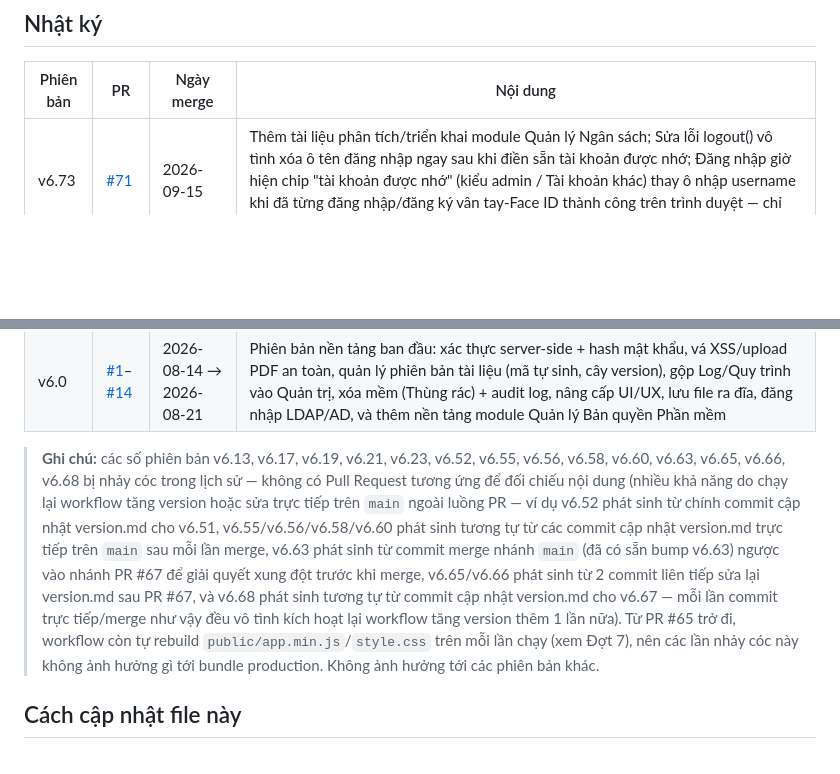
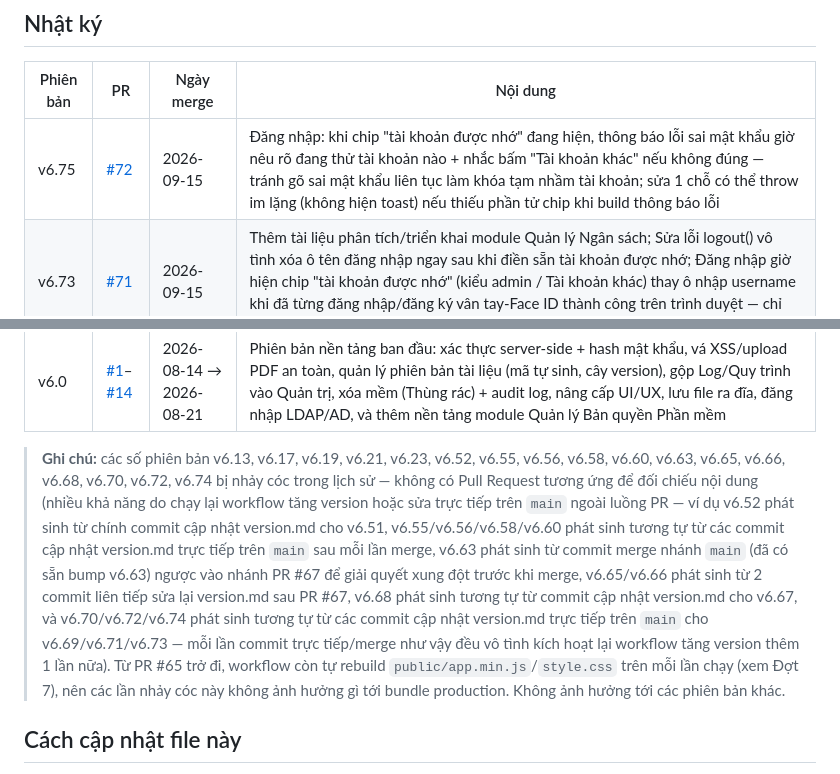
Before and after one commit to pth8081/Brg-dms, a Markdown page: version.md, 2 parts joined by grey strips. GitHub-like rendering; blank space fills up the shorter version.

Commit message:
Cập nhật version.md: thêm dòng v6.75 (PR #72)

```diff
--- a/version.md
+++ b/version.md
@@ -12,6 +12,7 @@ sinh ra sau merge, số PR, ngày merge, và mô tả ngắn gọn nội dung th
 
 | Phiên bản | PR | Ngày merge | Nội dung |
 |---|---|---|---|
+| v6.75 | [#72](https://github.com/pth8081/Brg-dms/pull/72) | 2026-09-15 | Đăng nhập: khi chip "tài khoản được nhớ" đang hiện, thông báo lỗi sai mật khẩu giờ nêu rõ đang thử tài khoản nào + nhắc bấm "Tài khoản khác" nếu không đúng — tránh gõ sai mật khẩu liên tục làm khóa tạm nhầm tài khoản; sửa 1 chỗ có thể throw im lặng (không hiện toast) nếu thiếu phần tử chip khi build thông báo lỗi |
 | v6.73 | [#71](https://github.com/pth8081/Brg-dms/pull/71) | 2026-09-15 | Thêm tài liệu phân tích/triển khai module Quản lý Ngân sách; Sửa lỗi logout() vô tình xóa ô tên đăng nhập ngay sau khi điền sẵn tài khoản được nhớ; Đăng nhập giờ hiện chip "tài khoản được nhớ" (kiểu admin / Tài khoản khác) thay ô nhập username khi đã từng đăng nhập/đăng ký vân tay-Face ID thành công trên trình duyệt — chỉ đổi khi tự bấm Tài khoản khác hoặc đăng nhập thành công bằng tài khoản khác |
 | v6.71 | [#70](https://github.com/pth8081/Brg-dms/pull/70) | 2026-09-15 | Sửa lỗi sidebar (z-50, menu kéo di động) đè lên màn hình đăng nhập sau khi đăng xuất ở độ rộng máy tính (dùng !hidden cho #appShell + nâng z-index màn hình đăng nhập); Ngân sách — thêm cột Ghi chú vào cả 3 bảng + cột Danh mục (Phần mềm/Phần cứng/Dịch vụ/Hệ thống) bắt buộc khi tạo Đề xuất/Phê duyệt (kể cả nhập Excel), luôn kế thừa xuống Sử dụng, thêm vào báo cáo nhóm theo; Làm gọn trang đăng nhập + đổi nội dung phản ánh đúng 3 mục đích hệ thống (Tài liệu/Bản quyền phần mềm/Dịch vụ CNTT) |
 | v6.69 | [#69](https://github.com/pth8081/Brg-dms/pull/69) | 2026-09-15 | Ngân sách sử dụng: thêm Sửa (chỉ Công ty/Đơn vị/Ghi chú, khóa cứng phần còn lại theo dòng Phê duyệt gốc) + Xóa dòng cha (chỉ khi chưa có mục con, tự mở lại dòng Phê duyệt gốc về chờ duyệt); Đăng nhập vân tay/Face ID (WebAuthn/passkey) — lối vào nhanh bổ sung, không thay mật khẩu; Trang chủ thêm 3 thẻ module chính (Tài liệu/Bản quyền/CNTT); Chuyển ứng dụng thành PWA (manifest + icon + service worker chỉ cache vỏ tài nguyên tĩnh, không cache API) |
@@ -72,20 +73,23 @@ sinh ra sau merge, số PR, ngày merge, và mô tả ngắn gọn nội dung th
 | v6.0 | [#1](https://github.com/pth8081/dms-prod/pull/1)–[#14](https://github.com/pth8081/dms-prod/pull/14) | 2026-08-14 → 2026-08-21 | Phiên bản nền tảng ban đầu: xác thực server-side + hash mật khẩu, vá XSS/upload PDF an toàn, quản lý phiên bản tài liệu (mã tự sinh, cây version), gộp Log/Quy trình vào Quản trị, xóa mềm (Thùng rác) + audit log, nâng cấp UI/UX, lưu file ra đĩa, đăng nhập LDAP/AD, và thêm nền tảng module Quản lý Bản quyền Phần mềm |
 
 > **Ghi chú:** các số phiên bản v6.13, v6.17, v6.19, v6.21, v6.23, v6.52,
-> v6.55, v6.56, v6.58, v6.60, v6.63, v6.65, v6.66, v6.68 bị nhảy cóc trong
-> lịch sử — không có Pull Request tương ứng để đối chiếu nội dung (nhiều khả
-> năng do chạy lại workflow tăng version hoặc sửa trực tiếp trên `main`
-> ngoài luồng PR — ví dụ v6.52 phát sinh từ chính commit cập nhật version.md
-> cho v6.51, v6.55/v6.56/v6.58/v6.60 phát sinh tương tự từ các commit cập
-> nhật version.md trực tiếp trên `main` sau mỗi lần merge, v6.63 phát sinh từ
-> commit merge nhánh `main` (đã có sẵn bump v6.63) ngược vào nhánh PR #67 để
-> giải quyết xung đột trước khi merge, v6.65/v6.66 phát sinh từ 2 commit
-> liên tiếp sửa lại version.md sau PR #67, và v6.68 phát sinh tương tự từ
-> commit cập nhật version.md cho v6.67 — mỗi lần commit trực tiếp/merge như
-> vậy đều vô tình kích hoạt lại workflow tăng version thêm 1 lần nữa). Từ PR
-> #65 trở đi, workflow còn tự rebuild `public/app.min.js`/`style.css` trên
-> mỗi lần chạy (xem Đợt 7), nên các lần nhảy cóc này không ảnh hưởng gì tới
-> bundle production. Không ảnh hưởng tới các phiên bản khác.
+> v6.55, v6.56, v6.58, v6.60, v6.63, v6.65, v6.66, v6.68, v6.70, v6.72,
+> v6.74 bị nhảy cóc trong lịch sử — không có Pull Request tương ứng để đối
+> chiếu nội dung (nhiều khả năng do chạy lại workflow tăng version hoặc sửa
+> trực tiếp trên `main` ngoài luồng PR — ví dụ v6.52 phát sinh từ chính
+> commit cập nhật version.md cho v6.51, v6.55/v6.56/v6.58/v6.60 phát sinh
+> tương tự từ các commit cập nhật version.md trực tiếp trên `main` sau mỗi
+> lần merge, v6.63 phát sinh từ commit merge nhánh `main` (đã có sẵn bump
+> v6.63) ngược vào nhánh PR #67 để giải quyết xung đột trước khi merge,
+> v6.65/v6.66 phát sinh từ 2 commit liên tiếp sửa lại version.md sau PR #67,
+> v6.68 phát sinh tương tự từ commit cập nhật version.md cho v6.67, và
+> v6.70/v6.72/v6.74 phát sinh tương tự từ các commit cập nhật version.md
+> trực tiếp trên `main` cho v6.69/v6.71/v6.73 — mỗi lần commit trực
+> tiếp/merge như vậy đều vô tình kích hoạt lại workflow tăng version thêm 1
+> lần nữa). Từ PR #65 trở đi, workflow còn tự rebuild
+> `public/app.min.js`/`style.css` trên mỗi lần chạy (xem Đợt 7), nên các lần
+> nhảy cóc này không ảnh hưởng gì tới bundle production. Không ảnh hưởng
+> tới các phiên bản khác.
 
 ## Cách cập nhật file này
 
```
